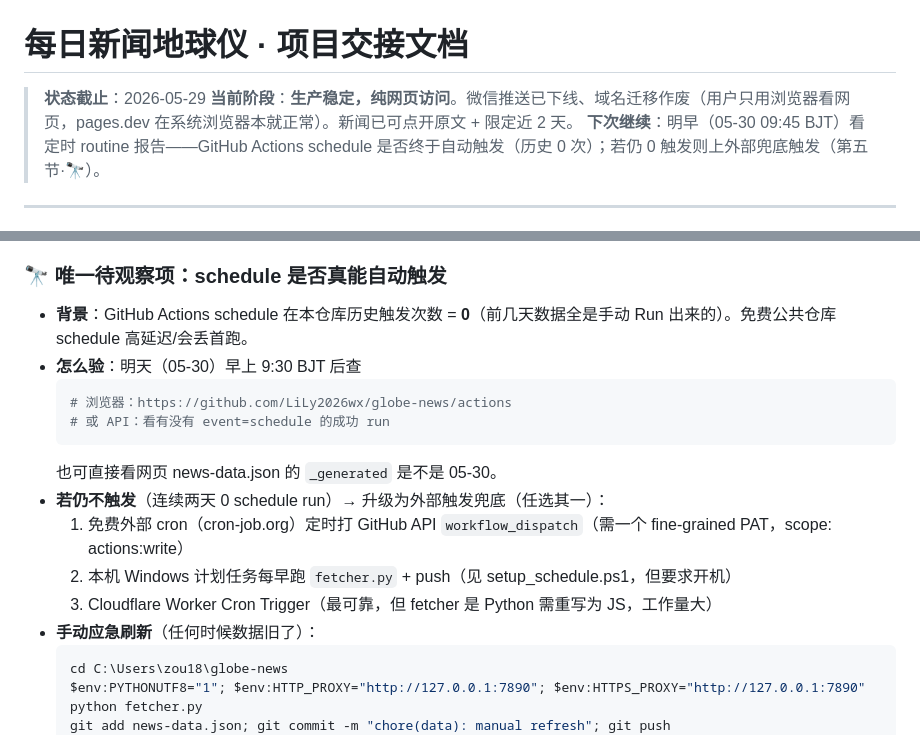
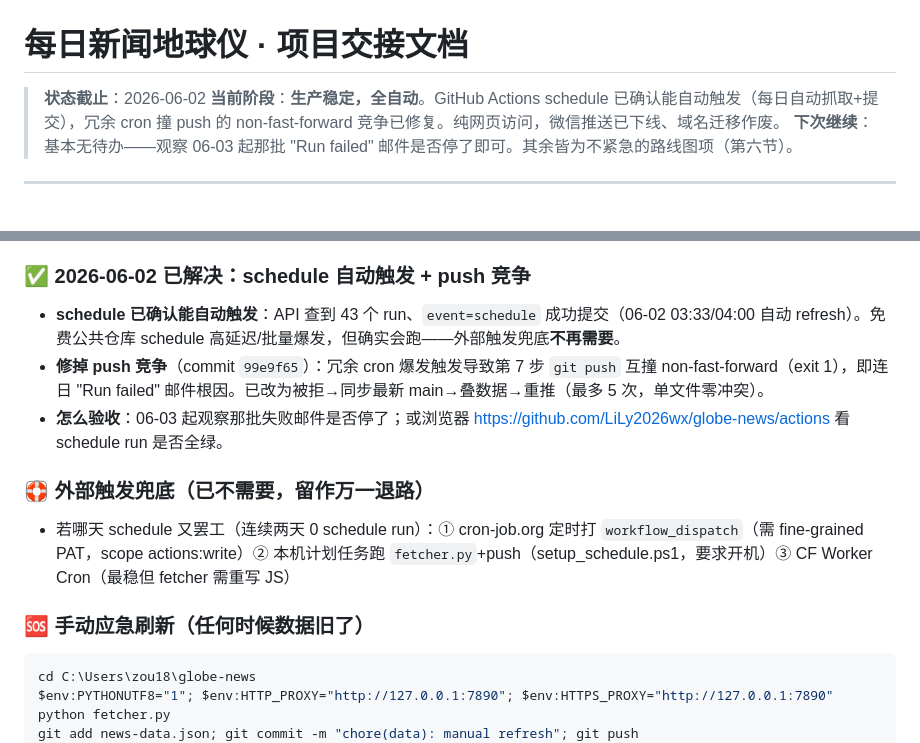
Before and after one commit to LiLy2026wx/globe-news, a Markdown page: HANDOFF.md, 2 parts joined by grey strips. Drawn GitHub-style.

Commit message:
docs: update HANDOFF for 2026-06-02 — push-race fix + schedule confirmed auto-triggering
Co-Authored-By: Claude Opus 4.8 (1M context) <noreply@anthropic.com>

````diff
--- a/HANDOFF.md
+++ b/HANDOFF.md
@@ -1,8 +1,8 @@
 # 每日新闻地球仪 · 项目交接文档
 
-> **状态截止**：2026-05-29
-> **当前阶段**：**生产稳定，纯网页访问**。微信推送已下线、域名迁移作废（用户只用浏览器看网页，pages.dev 在系统浏览器本就正常）。新闻已可点开原文 + 限定近 2 天。
-> **下次继续**：明早（05-30 09:45 BJT）看定时 routine 报告——GitHub Actions schedule 是否终于自动触发（历史 0 次）；若仍 0 触发则上外部兜底触发（第五节·🔭）。
+> **状态截止**：2026-06-02
+> **当前阶段**：**生产稳定，全自动**。GitHub Actions schedule 已确认能自动触发（每日自动抓取+提交），冗余 cron 撞 push 的 non-fast-forward 竞争已修复。纯网页访问，微信推送已下线、域名迁移作废。
+> **下次继续**：基本无待办——观察 06-03 起那批 "Run failed" 邮件是否停了即可。其余皆为不紧急的路线图项（第六节）。
 
 ---
 
@@ -112,19 +112,15 @@ C:\Users\zou18\globe-news\
   1. 新闻点不进去 → `index.html` 原来把标题渲染成纯文本 `<div>`，没用 `item.url`。改成 `<a target="_blank" rel="noopener">` 可点开原文（CSS 加 display:block/cursor:pointer）
   2. 新闻大多几天前 → Google News 搜索默认按相关性排序混入旧闻。`fetcher.py` 查询加 `when:2d` 限近 2 天（`gnews_rss` 用 safe=":" 保冒号）。重抓后 671 条全部 ≤1天前，零旧日期
 
-### 🔭 唯一待观察项：schedule 是否真能自动触发
-- **背景**：GitHub Actions schedule 在本仓库历史触发次数 = **0**（前几天数据全是手动 Run 出来的）。免费公共仓库 schedule 高延迟/会丢首跑。
-- **怎么验**：明天（05-30）早上 9:30 BJT 后查
-  ```powershell
-  # 浏览器：https://github.com/LiLy2026wx/globe-news/actions
-  # 或 API：看有没有 event=schedule 的成功 run
-  ```
-  也可直接看网页 news-data.json 的 `_generated` 是不是 05-30。
-- **若仍不触发**（连续两天 0 schedule run）→ 升级为外部触发兜底（任选其一）：
-  1. 免费外部 cron（cron-job.org）定时打 GitHub API `workflow_dispatch`（需一个 fine-grained PAT，scope: actions:write）
-  2. 本机 Windows 计划任务每早跑 `fetcher.py` + push（见 setup_schedule.ps1，但要求开机）
-  3. Cloudflare Worker Cron Trigger（最可靠，但 fetcher 是 Python 需重写为 JS，工作量大）
-- **手动应急刷新**（任何时候数据旧了）：
+### ✅ 2026-06-02 已解决：schedule 自动触发 + push 竞争
+- **schedule 已确认能自动触发**：API 查到 43 个 run、`event=schedule` 成功提交（06-02 03:33/04:00 自动 refresh）。免费公共仓库 schedule 高延迟/批量爆发，但确实会跑——外部触发兜底**不再需要**。
+- **修掉 push 竞争**（commit `99e9f65`）：冗余 cron 爆发触发导致第 7 步 `git push` 互撞 non-fast-forward（exit 1），即连日 "Run failed" 邮件根因。已改为被拒→同步最新 main→叠数据→重推（最多 5 次，单文件零冲突）。
+- **怎么验收**：06-03 起观察那批失败邮件是否停了；或浏览器 https://github.com/LiLy2026wx/globe-news/actions 看 schedule run 是否全绿。
+
+### 🛟 外部触发兜底（已不需要，留作万一退路）
+- 若哪天 schedule 又罢工（连续两天 0 schedule run）：① cron-job.org 定时打 `workflow_dispatch`（需 fine-grained PAT，scope actions:write）② 本机计划任务跑 `fetcher.py`+push（setup_schedule.ps1，要求开机）③ CF Worker Cron（最稳但 fetcher 需重写 JS）
+
+### 🆘 手动应急刷新（任何时候数据旧了）
   ```powershell
   cd C:\Users\zou18\globe-news
   $env:PYTHONUTF8="1"; $env:HTTP_PROXY="http://127.0.0.1:7890"; $env:HTTPS_PROXY="http://127.0.0.1:7890"
````
Also changed, not shown: other parts of HANDOFF.md (+29 -31 lines).
